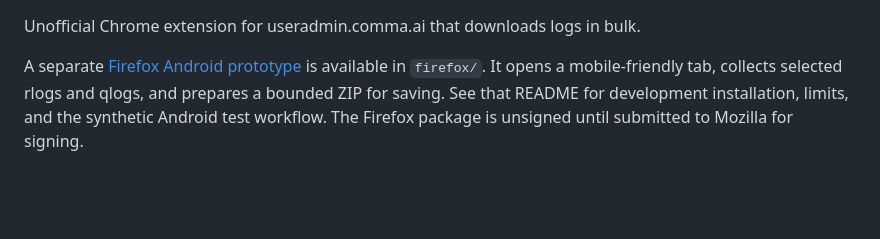
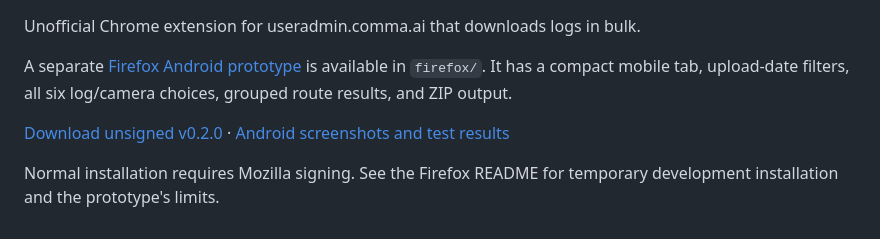
Before and after one commit to zappybiby/bulk-log-downloader-for-comma, a Markdown page: README.md, the part around the change. Rendered like a GitHub page; blank space fills up the shorter version.

Commit message:
Record passing v0.2 Android selection test with build and screenshots

```diff
--- a/README.md
+++ b/README.md
@@ -1,7 +1,11 @@
 Unofficial Chrome extension for useradmin.comma.ai that downloads logs in bulk.
 
 A separate [Firefox Android prototype](firefox/README.md) is available in `firefox/`.
-It opens a mobile-friendly tab, collects selected rlogs and qlogs, and prepares a
-bounded ZIP for saving. See that README for development installation, limits,
-and the synthetic Android test workflow. The Firefox package is unsigned until
-submitted to Mozilla for signing.
+It has a compact mobile tab, upload-date filters, all six log/camera choices,
+grouped route results, and ZIP output.
+
+[Download unsigned v0.2.0](docs/downloads/comma-firefox-0.2.0-unsigned.zip) ·
+[Android screenshots and test results](docs/firefox-android-validation.md)
+
+Normal installation requires Mozilla signing. See the Firefox README for
+temporary development installation and the prototype's limits.
```
Also changed, not shown: docs/firefox-android-validation.md (+92 -40 lines), docs/images/firefox-android-custom.png (added), docs/images/firefox-android-save.png (added), docs/images/firefox-android-selection.png (added), 3 other files.
